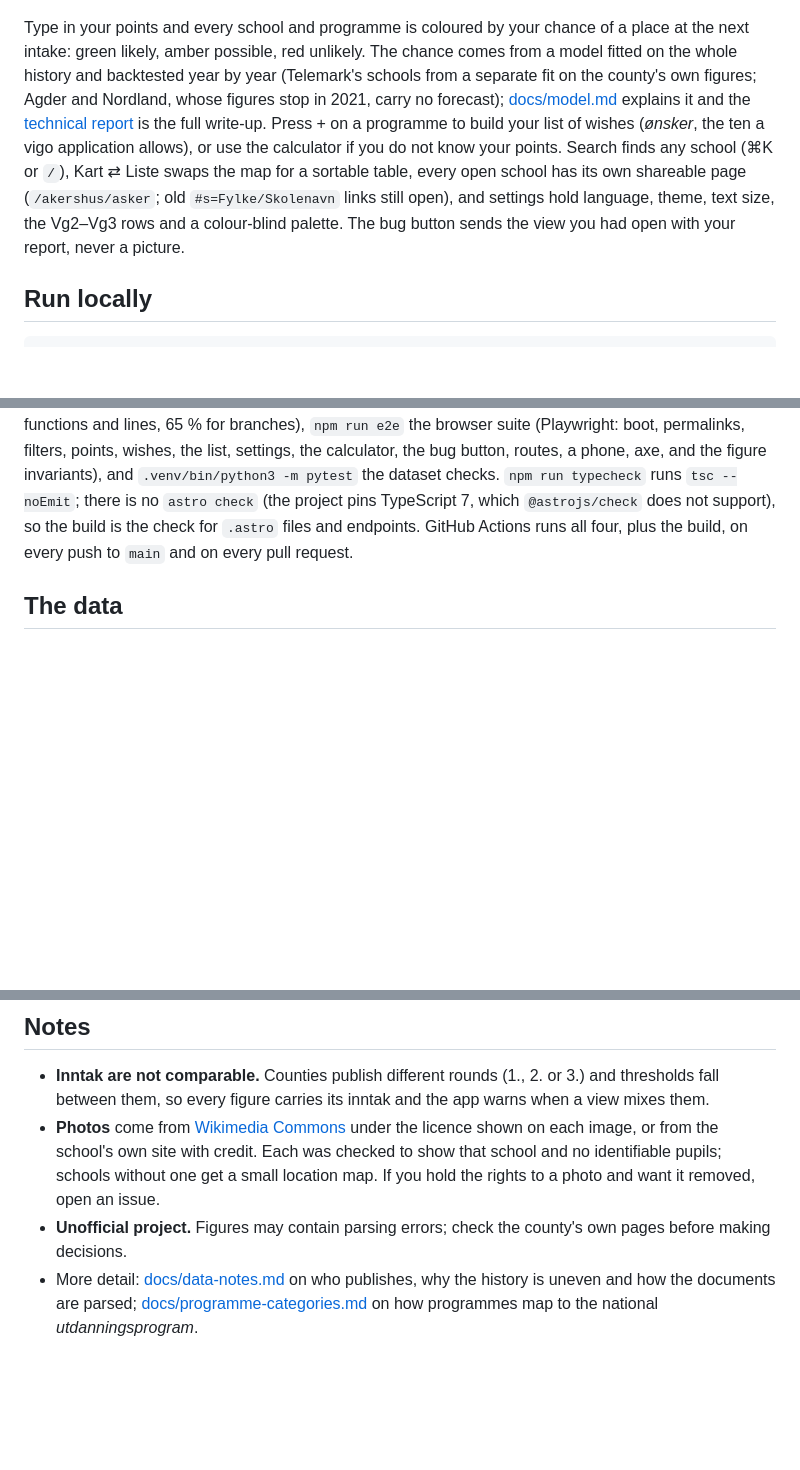
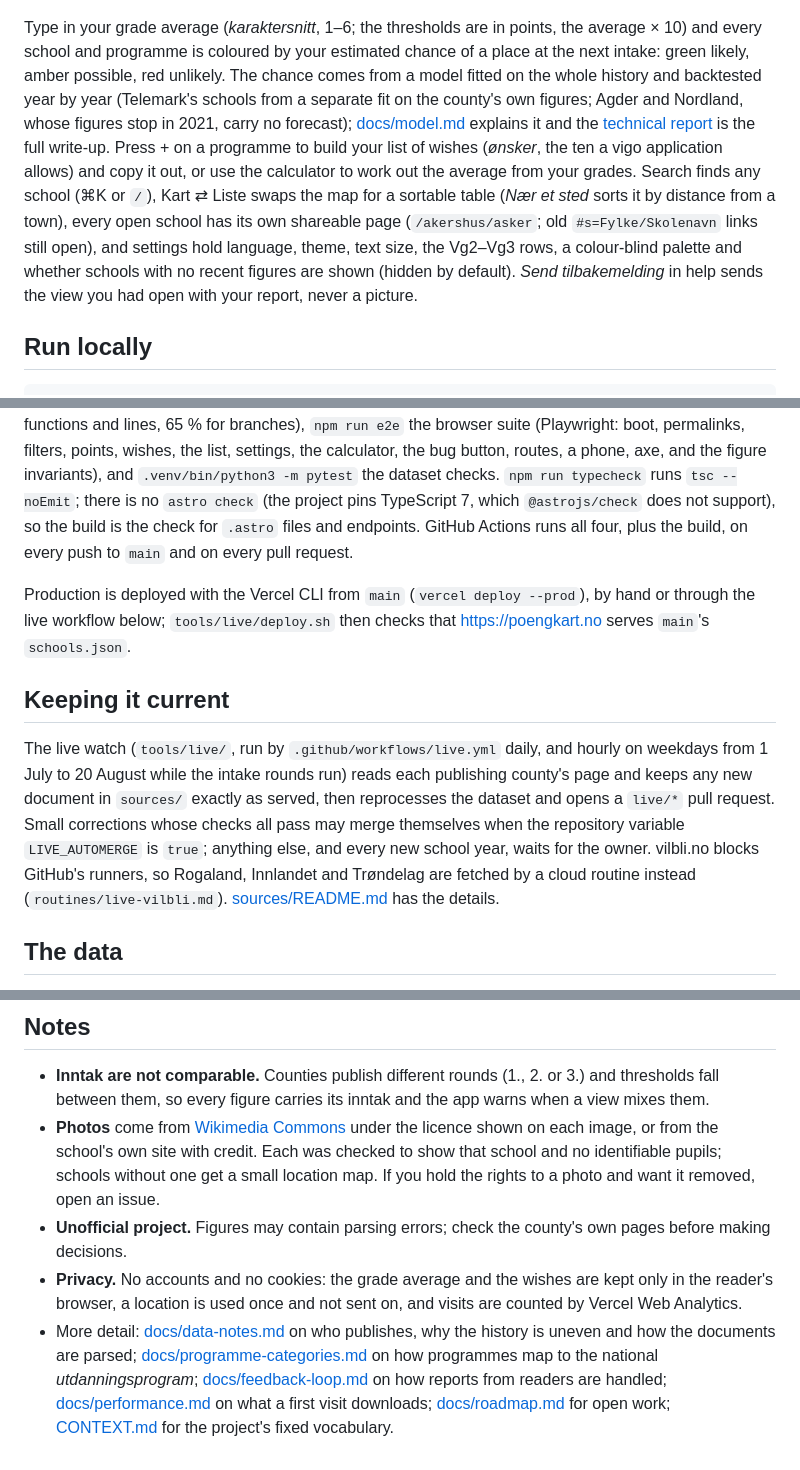
Before and after one commit to avshalomd/poengkart, a Markdown page: README.md, 3 parts joined by grey strips. GitHub-like rendering; blank space fills up the shorter version.

Commit message:
The README names who the site is for, the grade-average field, the live watch and how production is deployed (#55)
The bug button left the header (feedback now sits in help), the field takes
the karaktersnitt rather than points, schools with no recent figures are
hidden by default, and the live watch keeps the dataset current; the README
said none of this. It also gains a privacy note and links to the
feedback-loop, performance and roadmap docs and CONTEXT.md.


Claude-Session: https://claude.ai/code/session_01CmHZhpqfqgG8iAMAJxfKUf

Co-authored-by: Claude <noreply@anthropic.com>

```diff
--- a/README.md
+++ b/README.md
@@ -15,21 +17,23 @@ English.
 
 ![A school: photo, your chance of a place at the next intake, the trend, and every programme with its own figure](docs/school.png)
 
-Type in your points and every school and programme is coloured by your chance
-of a place at the next intake: green likely, amber possible, red unlikely. The
-chance comes from a model fitted on the whole history and backtested year by
+Type in your grade average (*karaktersnitt*, 1–6; the thresholds are in
+points, the average × 10) and every school and programme is coloured by your
+estimated chance of a place at the next intake: green likely, amber possible,
+red unlikely. The chance comes from a model fitted on the whole history and backtested year by
 year (Telemark's schools from a separate fit on the county's own figures;
 Agder and Nordland, whose figures stop in 2021, carry no forecast);
 [docs/model.md](docs/model.md) explains it and the
 [technical report](https://poengkart.no/report) is the full
 write-up. Press + on a programme to build your list of wishes (*ønsker*, the
-ten a vigo application allows), or use the calculator if you do not know your
-points. Search finds any school (⌘K or `/`), Kart ⇄ Liste swaps the map for a
-sortable table, every open school has its own shareable page
-(`/akershus/asker`; old `#s=Fylke/Skolenavn` links still open), and settings
-hold language, theme, text size, the Vg2–Vg3 rows and a
-colour-blind palette. The bug button sends the view you had open with your
-report, never a picture.
+ten a vigo application allows) and copy it out, or use the calculator to work
+out the average from your grades. Search finds any school (⌘K or `/`), Kart ⇄
+Liste swaps the map for a sortable table (*Nær et sted* sorts it by distance
+from a town), every open school has its own shareable page (`/akershus/asker`; old
+`#s=Fylke/Skolenavn` links still open), and settings hold language, theme,
+text size, the Vg2–Vg3 rows, a colour-blind palette and whether schools with
+no recent figures are shown (hidden by default). *Send tilbakemelding* in help
+sends the view you had open with your report, never a picture.
 
 ## Run locally
 
@@ -66,6 +70,23 @@ bug button, routes, a phone, axe, and the figure invariants), and
 which `@astrojs/check` does not support), so the build is the check for
 `.astro` files and endpoints. GitHub Actions runs all four, plus the build,
 on every push to `main` and on every pull request.
+
+Production is deployed with the Vercel CLI from `main` (`vercel deploy
+--prod`), by hand or through the live workflow below; `tools/live/deploy.sh`
+then checks that https://poengkart.no serves `main`'s `schools.json`.
+
+## Keeping it current
+
+The live watch (`tools/live/`, run by `.github/workflows/live.yml` daily, and
+hourly on weekdays from 1 July to 20 August while the intake rounds run) reads
+each publishing county's page and keeps any new document in `sources/`
+exactly as served, then reprocesses the dataset and opens a `live/*` pull
+request. Small corrections whose checks all pass may merge themselves when
+the repository variable `LIVE_AUTOMERGE` is `true`; anything else, and every
+new school year, waits for the owner. vilbli.no blocks GitHub's runners, so
+Rogaland, Innlandet and Trøndelag are fetched by a cloud routine instead
+(`routines/live-vilbli.md`). [sources/README.md](sources/README.md#live-captures)
+has the details.
 
 ## The data
 
@@ -130,7 +151,14 @@ register has no coordinates. Map tiles by [CARTO](https://carto.com/) and
   photo and want it removed, open an issue.
 - **Unofficial project.** Figures may contain parsing errors; check the
   county's own pages before making decisions.
+- **Privacy.** No accounts and no cookies: the grade average and the wishes
+  are kept only in the reader's browser, a location is used once and not
+  sent on, and visits are counted by Vercel Web Analytics.
 - More detail: [docs/data-notes.md](docs/data-notes.md) on who publishes, why
   the history is uneven and how the documents are parsed;
   [docs/programme-categories.md](docs/programme-categories.md) on how
-  programmes map to the national *utdanningsprogram*.
+  programmes map to the national *utdanningsprogram*;
+  [docs/feedback-loop.md](docs/feedback-loop.md) on how reports from readers
+  are handled; [docs/performance.md](docs/performance.md) on what a first
+  visit downloads; [docs/roadmap.md](docs/roadmap.md) for open work;
+  [CONTEXT.md](CONTEXT.md) for the project's fixed vocabulary.
```
Also changed, not shown: other parts of README.md (+3 -1 lines).
